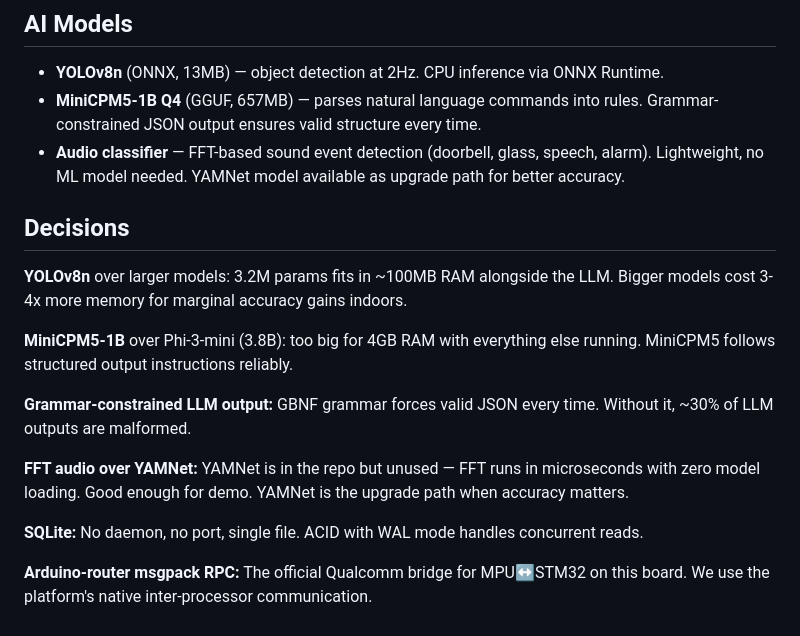
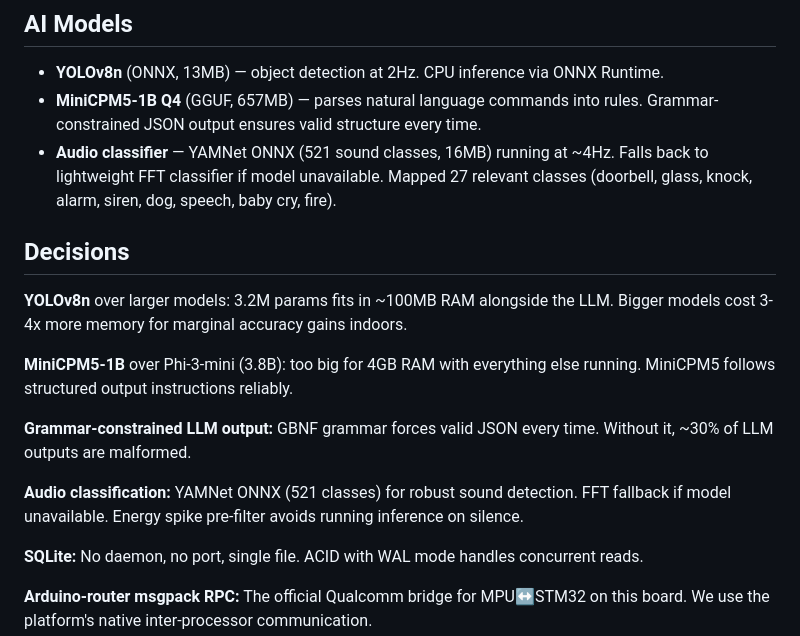
Before and after one commit to HasNate618/AWARE, a Markdown page: README.md, the part around the change. Drawn GitHub-style.

Commit message:
docs: update README — YAMNet now active, not upgrade path

```diff
--- a/README.md
+++ b/README.md
@@ -43,7 +43,7 @@ These show how multiple sensor inputs combine with time conditions and actions
 
 - **YOLOv8n** (ONNX, 13MB) — object detection at 2Hz. CPU inference via ONNX Runtime.
 - **MiniCPM5-1B Q4** (GGUF, 657MB) — parses natural language commands into rules. Grammar-constrained JSON output ensures valid structure every time.
-- **Audio classifier** — FFT-based sound event detection (doorbell, glass, speech, alarm). Lightweight, no ML model needed. YAMNet model available as upgrade path for better accuracy.
+- **Audio classifier** — YAMNet ONNX (521 sound classes, 16MB) running at ~4Hz. Falls back to lightweight FFT classifier if model unavailable. Mapped 27 relevant classes (doorbell, glass, knock, alarm, siren, dog, speech, baby cry, fire).
 
 ## Decisions
 
@@ -53,7 +53,7 @@ These show how multiple sensor inputs combine with time conditions and actions
 
 **Grammar-constrained LLM output:** GBNF grammar forces valid JSON every time. Without it, ~30% of LLM outputs are malformed.
 
-**FFT audio over YAMNet:** YAMNet is in the repo but unused — FFT runs in microseconds with zero model loading. Good enough for demo. YAMNet is the upgrade path when accuracy matters.
+**Audio classification:** YAMNet ONNX (521 classes) for robust sound detection. FFT fallback if model unavailable. Energy spike pre-filter avoids running inference on silence.
 
 **SQLite:** No daemon, no port, single file. ACID with WAL mode handles concurrent reads.
 
```
